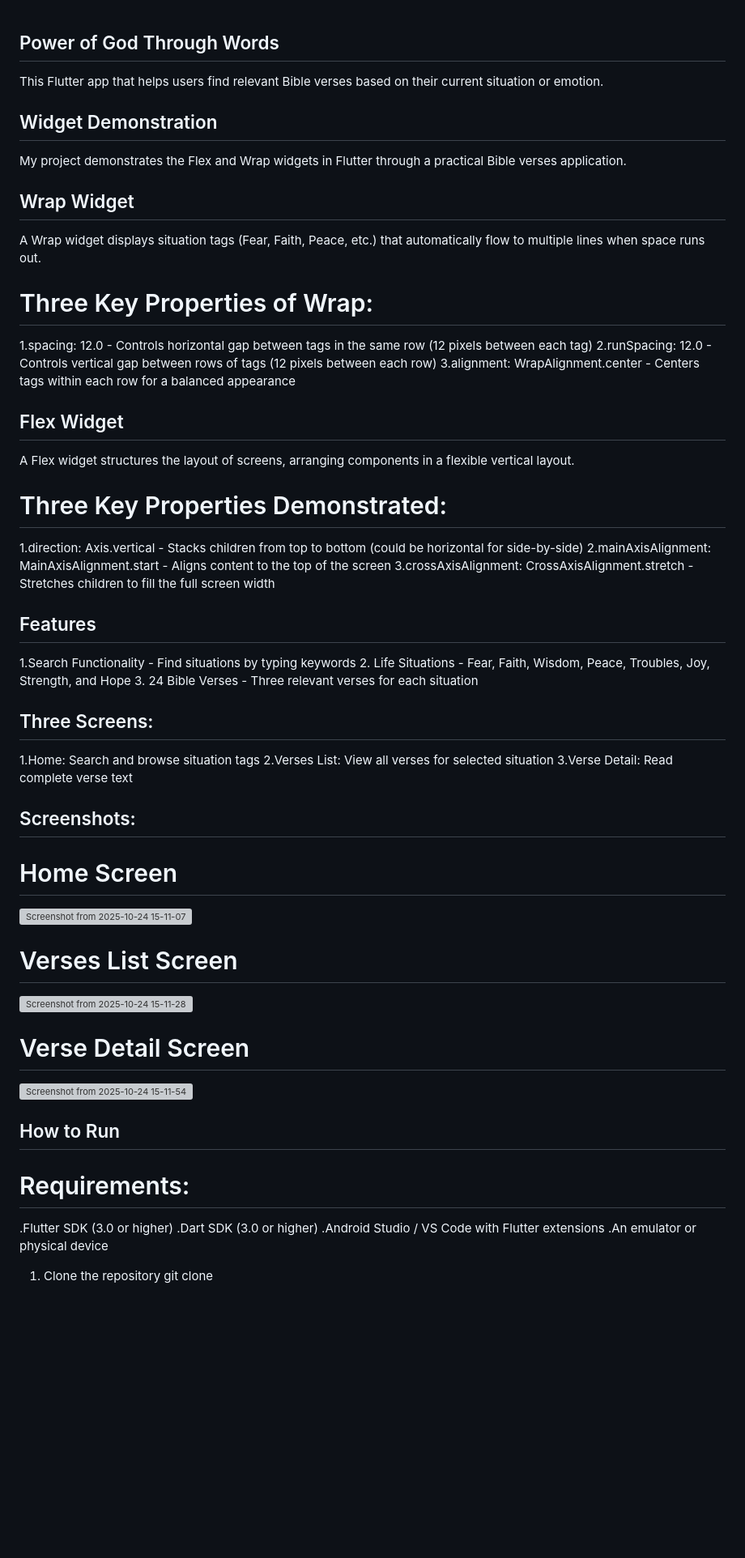
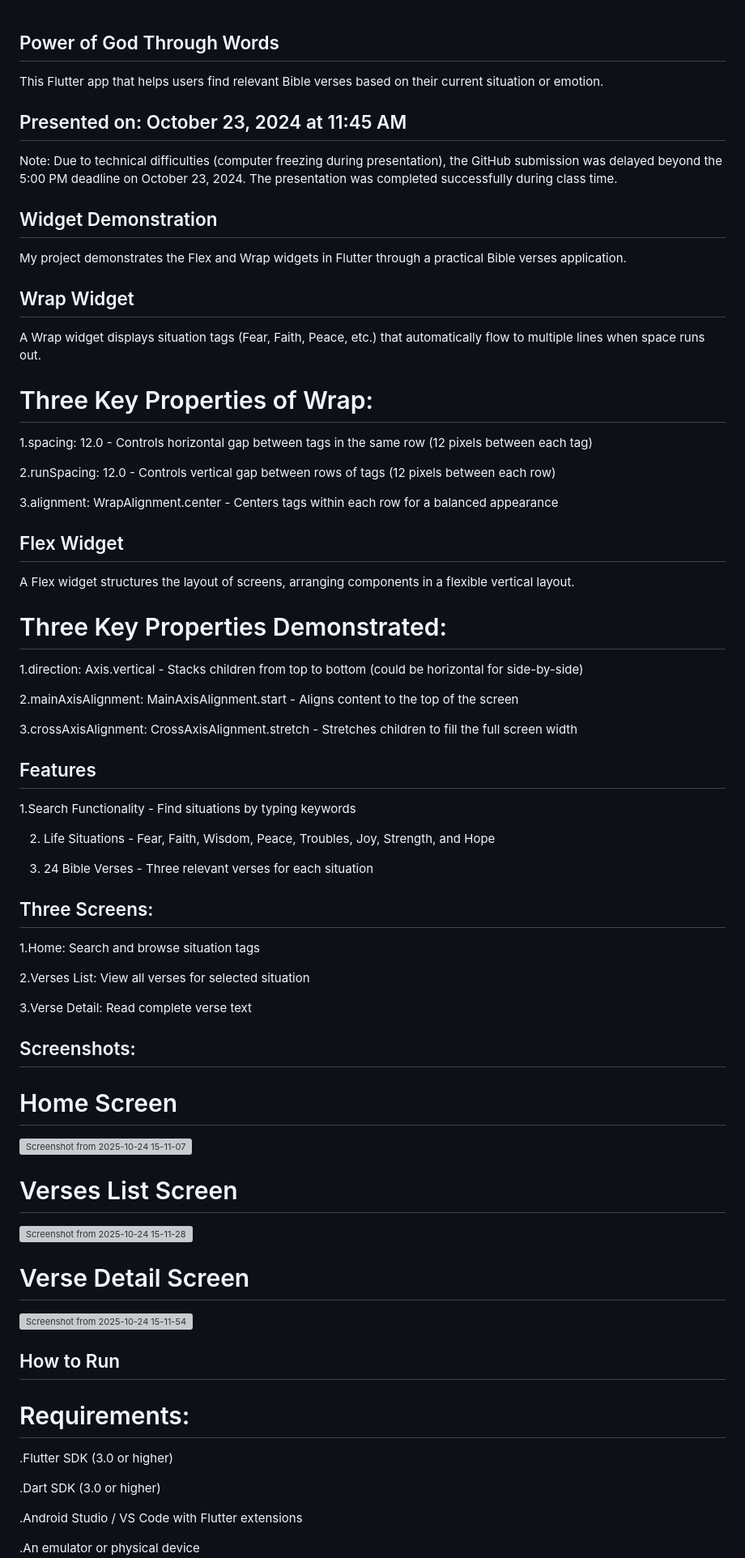
Before and after one commit to levishimwe/power_of_god_app, a Markdown page: README.md, the part around the change printed below. Shown: that part at 81% size. Rendered like a GitHub page; blank space fills up the shorter version; grey boxes are pictures that could not be loaded.

```diff
--- a/README.md
+++ b/README.md
@@ -1,16 +1,25 @@
 ## Power of God Through Words
+
 This Flutter app that helps users find relevant Bible verses based on their current situation or emotion.
 
+## Presented on: October 23, 2024 at 11:45 AM
+
+Note: Due to technical difficulties (computer freezing during presentation), the GitHub submission was delayed beyond the 5:00 PM deadline on October 23, 2024. The presentation was completed successfully during class time.
+
 ## Widget Demonstration
+
 My project demonstrates the Flex and Wrap widgets in Flutter through a practical Bible verses application.
 
 ## Wrap Widget
+
 A Wrap widget displays situation tags (Fear, Faith, Peace, etc.) that automatically flow to multiple lines when space runs out.
 
 # Three Key Properties of Wrap:
 
   1.spacing: 12.0 - Controls horizontal gap between tags in the same row (12 pixels between each tag)
+
   2.runSpacing: 12.0 - Controls vertical gap between rows of tags (12 pixels between each row)
+
   3.alignment: WrapAlignment.center - Centers tags within each row for a balanced appearance
 
 ## Flex Widget
@@ -19,25 +28,34 @@ A Flex widget structures the layout of screens, arranging components in a flexib
 # Three Key Properties Demonstrated:
 
   1.direction: Axis.vertical - Stacks children from top to bottom (could be horizontal for side-by-side)
+
   2.mainAxisAlignment: MainAxisAlignment.start - Aligns content to the top of the screen
+
   3.crossAxisAlignment: CrossAxisAlignment.stretch - Stretches children to fill the full screen width
 
 ## Features
 1.Search Functionality - Find situations by typing keywords
+
 2. Life Situations - Fear, Faith, Wisdom, Peace, Troubles, Joy, Strength, and Hope
+
 3. 24 Bible Verses - Three relevant verses for each situation
 
 ## Three Screens:
 
  1.Home: Search and browse situation tags
+
  2.Verses List: View all verses for selected situation
+
  3.Verse Detail: Read complete verse text
 
 ## Screenshots:
+
 # Home Screen
+
 <img width="322" height="644" alt="Screenshot from 2025-10-24 15-11-07" src="https://github.com/user-attachments/assets/fa2fc3c3-b334-47c3-9afe-be1448495ac0" />
 
 # Verses List Screen
+
 <img width="322" height="644" alt="Screenshot from 2025-10-24 15-11-28" src="https://github.com/user-attachments/assets/dc4131bf-4600-40bd-9cbd-6305aa6bd12f" />
 
 # Verse Detail Screen
@@ -45,7 +63,11 @@ A Flex widget structures the layout of screens, arranging components in a flexib
 <img width="322" height="644" alt="Screenshot from 2025-10-24 15-11-54" src="https://github.com/user-attachments/assets/070a47e4-edb1-4846-8aca-aea9d831db48" />
 
 ## How to Run
+
  # Requirements:
+
  .Flutter SDK (3.0 or higher)
+
  .Dart SDK (3.0 or higher)
+
  .Android Studio / VS Code with Flutter extensions
```
Also changed, not shown: other parts of README.md (+35 -3 lines).
